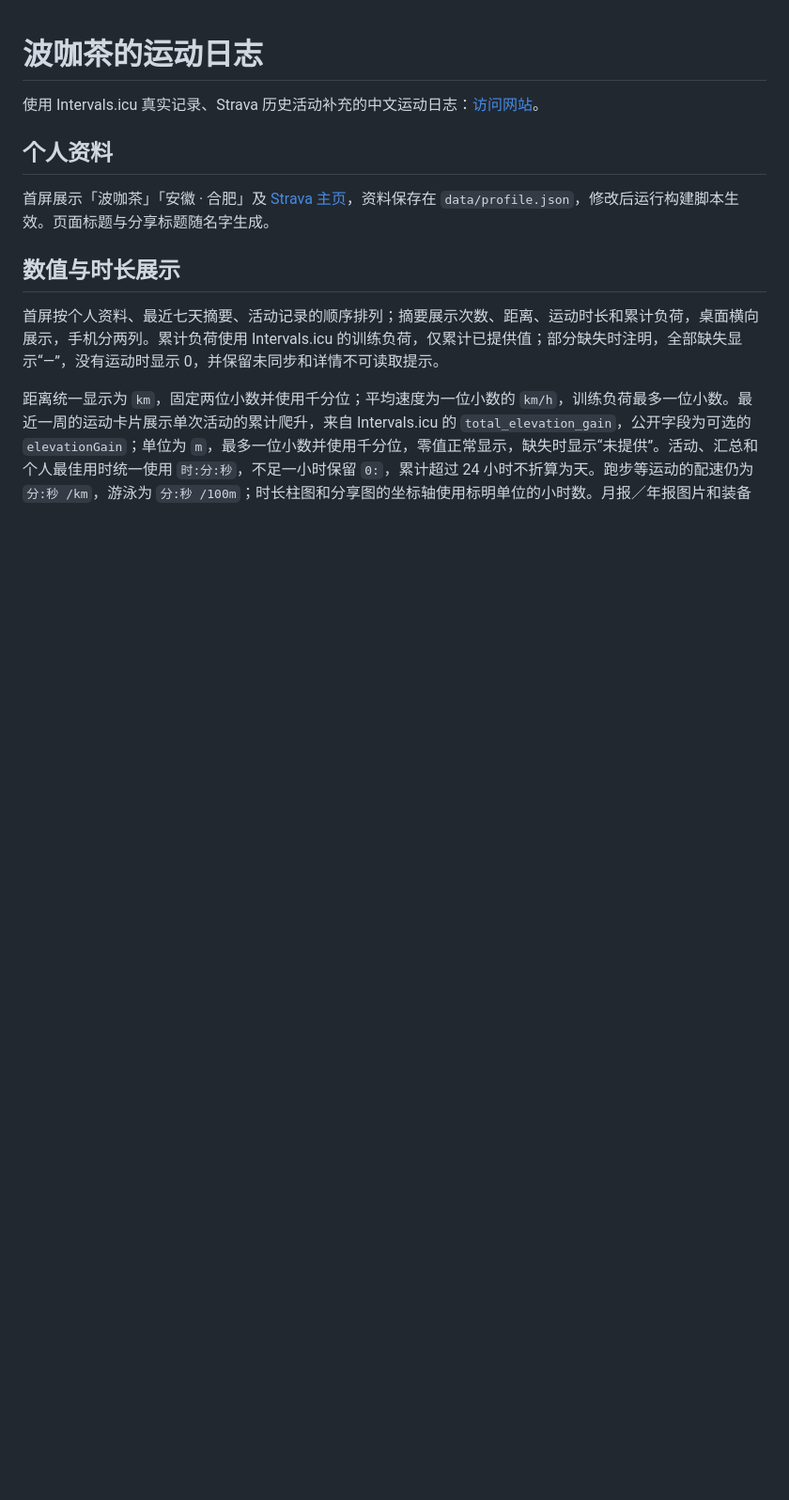
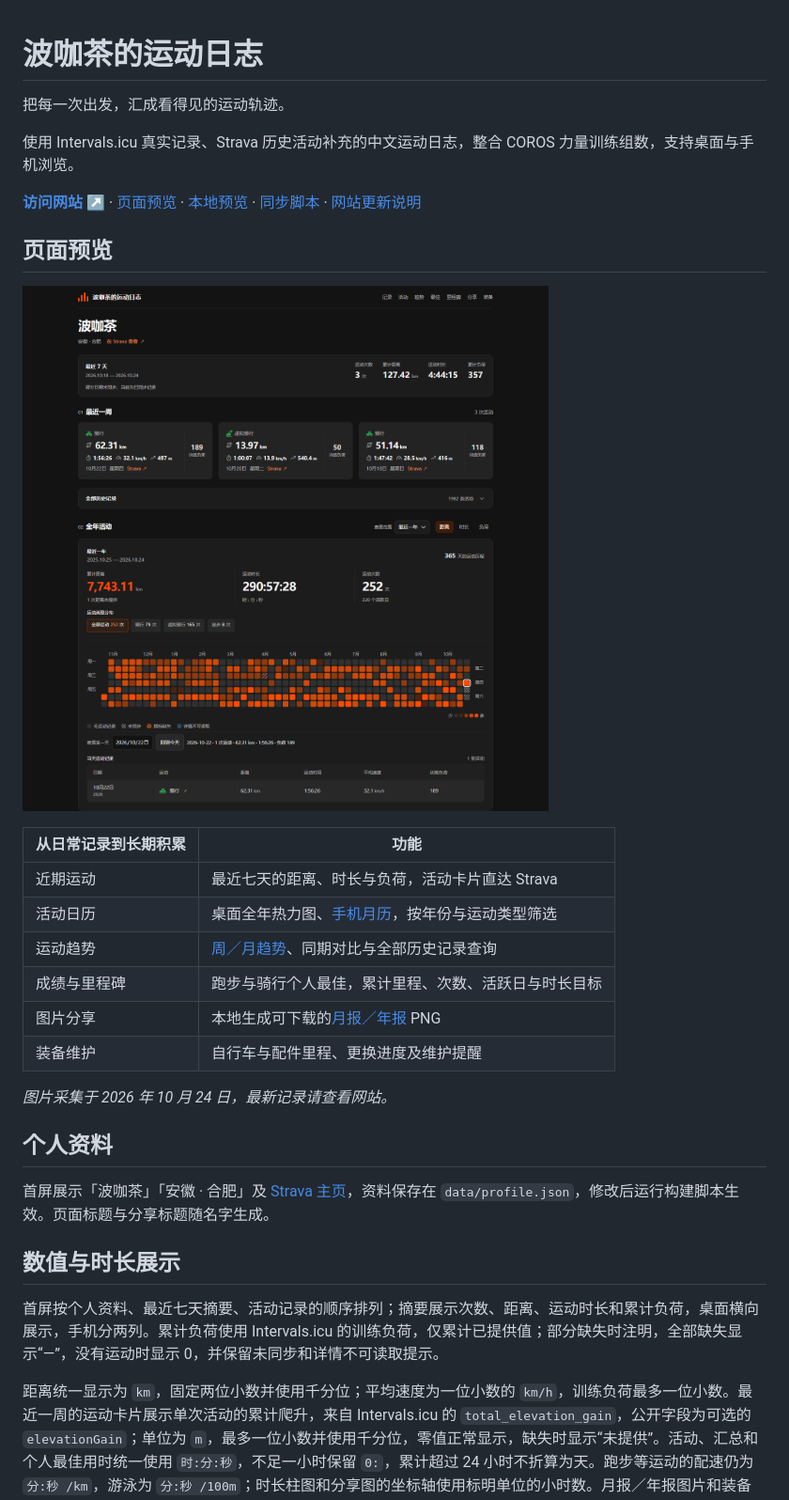
Before and after one commit to Pircate/activity-journal, a Markdown page: README.md, the part around one of its changes. Shown at 94% size. Rendered like a GitHub page; pictures changed too: docs/images/desktop-overview.png (added); blank space fills up the shorter version.

Commit message:
美化 README 并添加页面预览图片

```diff
--- a/README.md
+++ b/README.md
@@ -1,6 +1,25 @@
 # 波咖茶的运动日志
 
-使用 Intervals.icu 真实记录、Strava 历史活动补充的中文运动日志：[访问网站](https://pircate.github.io/activity-journal/)。
+把每一次出发，汇成看得见的运动轨迹。
+
+使用 Intervals.icu 真实记录、Strava 历史活动补充的中文运动日志，整合 COROS 力量训练组数，支持桌面与手机浏览。
+
+**[访问网站 ↗](https://pircate.github.io/activity-journal/)** · [页面预览](#页面预览) · [本地预览](#本地预览) · [同步脚本](#同步脚本) · [网站更新说明](docs/SITE-SYNC.md)
+
+## 页面预览
+
+![桌面端：最近七天运动摘要、近期活动卡片与全年活动热力图](docs/images/desktop-overview.png)
+
+| 从日常记录到长期积累 | 功能 |
+| --- | --- |
+| 近期运动 | 最近七天的距离、时长与负荷，活动卡片直达 Strava |
+| 活动日历 | 桌面全年热力图、[手机月历](#手机月历与回到今天)，按年份与运动类型筛选 |
+| 运动趋势 | [周／月趋势](#周月运动趋势)、同期对比与全部历史记录查询 |
+| 成绩与里程碑 | 跑步与骑行个人最佳，累计里程、次数、活跃日与时长目标 |
+| 图片分享 | 本地生成可下载的[月报／年报](#月报年报分享图片) PNG |
+| 装备维护 | 自行车与配件里程、更换进度及维护提醒 |
+
+*图片采集于 2026 年 10 月 24 日，最新记录请查看网站。*
 
 ## 个人资料
 
```
Also changed, not shown: other parts of README.md (+10 -0 lines), docs/images/activity-trends.png (added), docs/images/mobile-calendar.png (added), docs/images/monthly-report.png (added).
